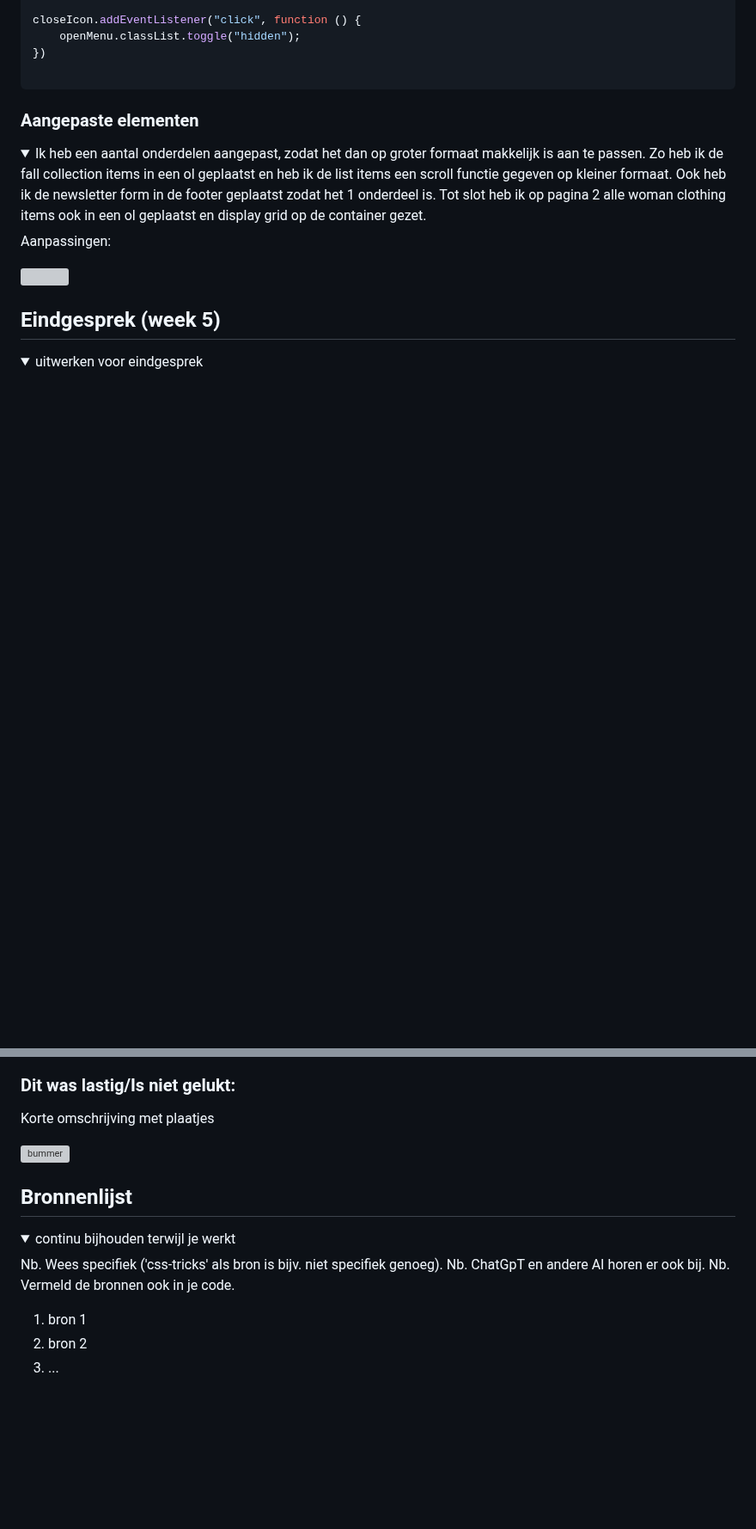
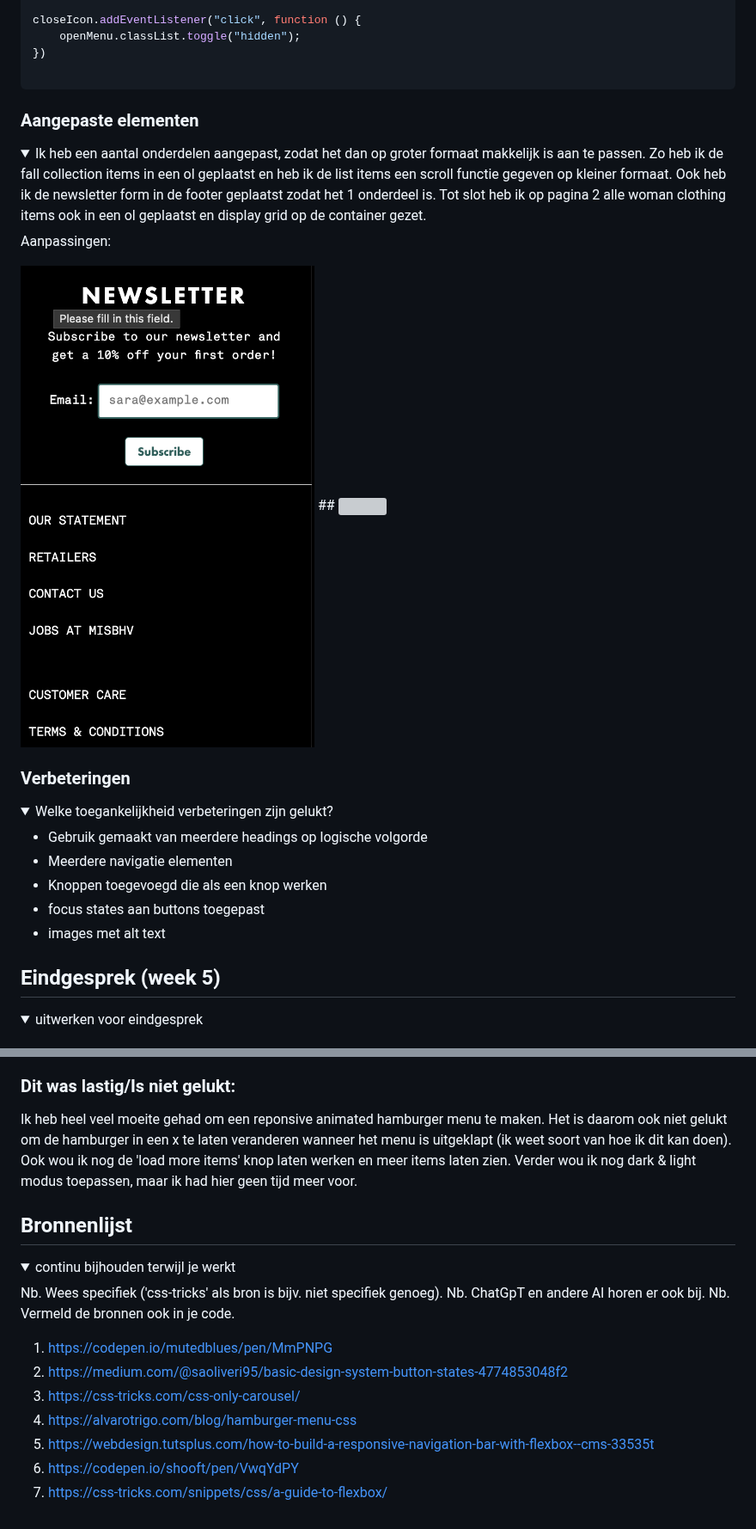
Before and after one commit to S29ara/Blokweb, a Markdown page: README.md, 2 parts joined by grey strips. Shown at 86% size. Drawn GitHub-style; folded sections open; blank space fills up the shorter version; grey boxes are pictures that could not be loaded.

```diff
--- a/README.md
+++ b/README.md
@@ -595,13 +595,23 @@ closeIcon.addEventListener("click", function () {
 
 <p>Aanpassingen:</p>
 
-<img src="readme-images/" width="375px" alt="">
-
+<img src="readme-images/footer.jpg" width="375px" alt="">
+##
+<img src="readme-images/secondpage.jpg" width="375px" alt="">
 
 </details>
 
-
-
+### Verbeteringen
+<details>
+	<summary>Welke toegankelijkheid verbeteringen zijn gelukt?</summary>
+	<ul>
+		<li>Gebruik gemaakt van meerdere headings op logische volgorde</li>
+		<li>Meerdere navigatie elementen</li>
+		<li>Knoppen toegevoegd die als een knop werken</li>
+		<li>focus states aan buttons toegepast</li>
+		<li>images met alt text</li>
+	</ul>
+</details>
 
 
 
@@ -621,11 +625,7 @@ closeIcon.addEventListener("click", function () {
 
 
   ### Dit was lastig/Is niet gelukt:
-  Korte omschrijving met plaatjes
-
-  <img src="readme-images/dummy-plaatje.jpg" width="375px" alt="bummer">
-</details>
-
+Ik heb heel veel moeite gehad om een reponsive animated hamburger menu te maken. Het is daarom ook niet gelukt om de hamburger in een x te laten veranderen wanneer het menu is uitgeklapt (ik weet soort van hoe ik dit kan doen). Ook wou ik nog de 'load more items' knop laten werken en meer items laten zien. Verder wou ik nog dark & light modus toepassen, maar ik had hier geen tijd meer voor.
 
 
 
@@ -639,8 +639,12 @@ closeIcon.addEventListener("click", function () {
   Nb. ChatGpT en andere AI horen er ook bij.
   Nb. Vermeld de bronnen ook in je code.
 
-  1. bron 1
-  2. bron 2
-  3. ...
+  1. [https://codepen.io/mutedblues/pen/MmPNPG](https://codepen.io/mutedblues/pen/MmPNPG)
+  2. [https://medium.com/@saoliveri95/basic-design-system-button-states-4774853048f2](https://medium.com/@saoliveri95/basic-design-system-button-states-4774853048f2)
+  3. [https://css-tricks.com/css-only-carousel/](https://css-tricks.com/css-only-carousel/)
+  4. [https://alvarotrigo.com/blog/hamburger-menu-css](https://alvarotrigo.com/blog/hamburger-menu-css)
+  5. [https://webdesign.tutsplus.com/how-to-build-a-responsive-navigation-bar-with-flexbox--cms-33535t](https://webdesign.tutsplus.com/how-to-build-a-responsive-navigation-bar-with-flexbox--cms-33535t)
+  6. [https://codepen.io/shooft/pen/VwqYdPY](https://codepen.io/shooft/pen/VwqYdPY)
+  7. [https://css-tricks.com/snippets/css/a-guide-to-flexbox/](https://css-tricks.com/snippets/css/a-guide-to-flexbox/)
 
 </details>
```
Also changed, not shown: other parts of README.md (+1 -7 lines).
